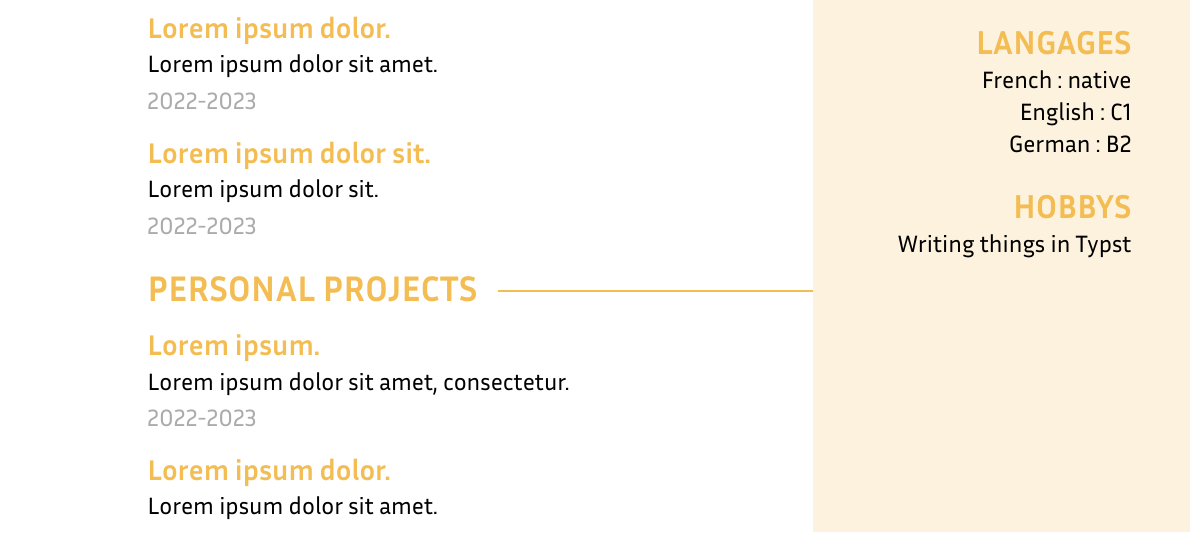
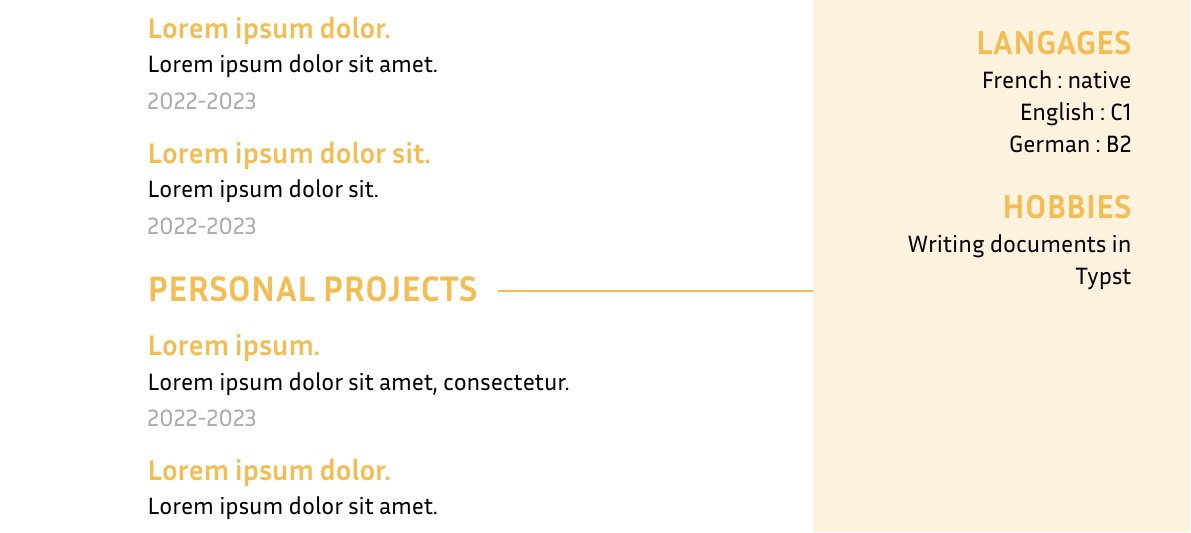
Before and after one commit to elegaanz/vercanard, a Typst document (demo.typ): part of the page, cut so that both start at the same text. The pictures show the PDF file demo.pdf that the author committed with the source.

Commit message:
Fix a mistake in the demo

```diff
--- a/demo.typ
+++ b/demo.typ
@@ -19,9 +19,9 @@
     - English : C1
     - German : B2
 
-    = Hobbys
+    = Hobbies
 
-    - Writing things in Typst
+    - Writing documents in Typst
   ]
 )
 
```
Also changed, not shown: demo.pdf.
